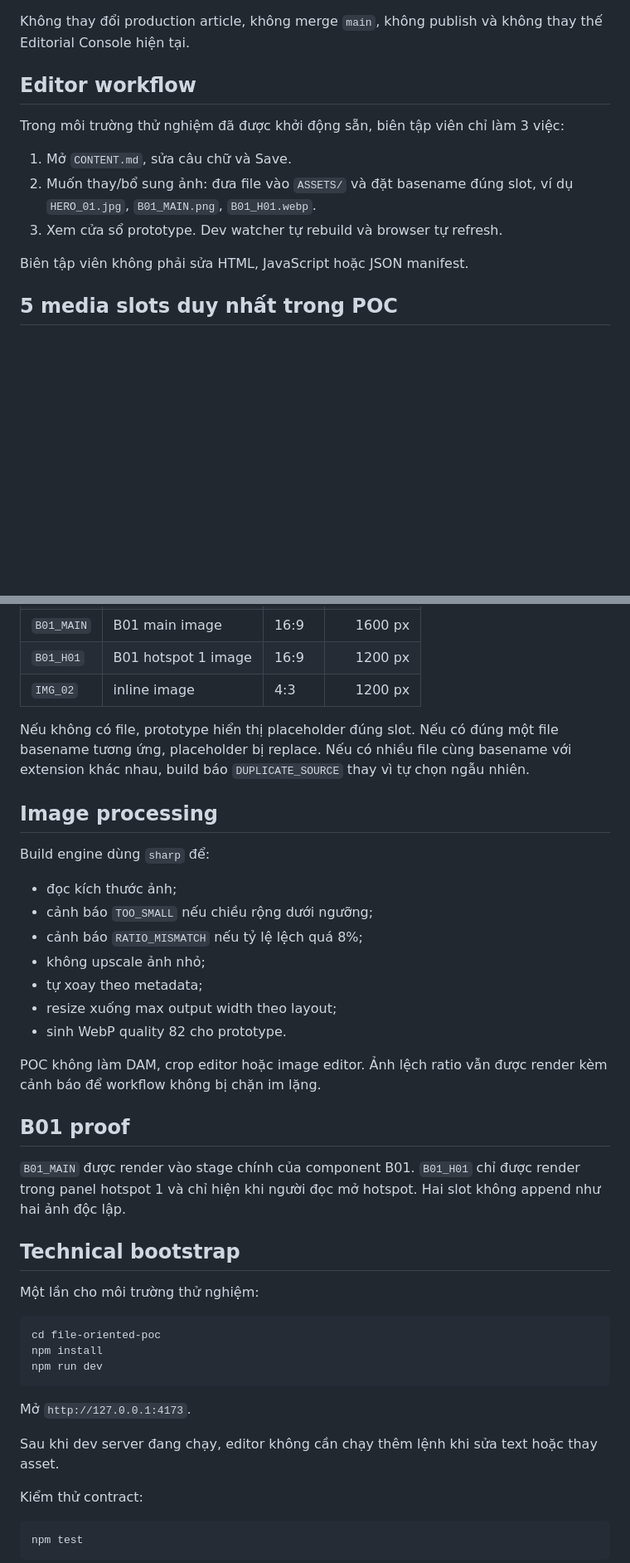
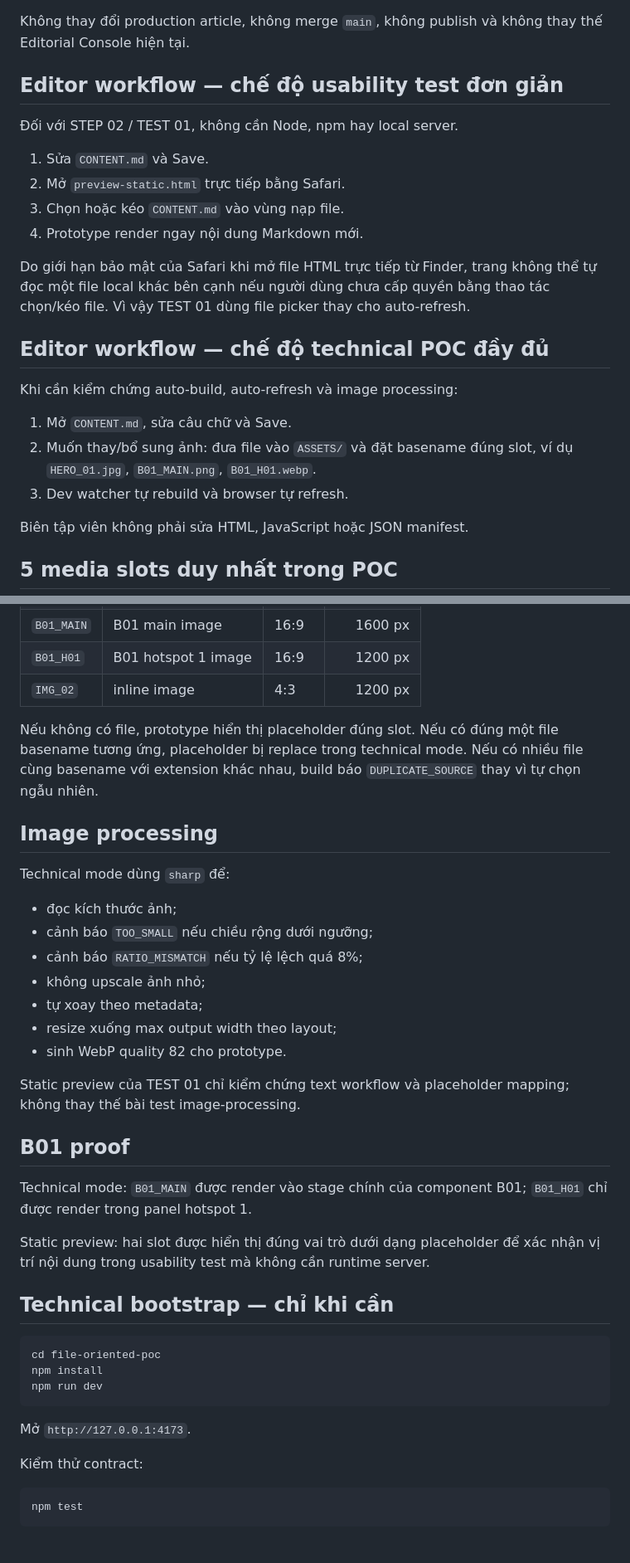
Before and after one commit to hoanddk/dkt-interactive, a Markdown page: file-oriented-poc/README.md, 2 parts joined by grey strips. Shown at 83% size. Rendered like a GitHub page; blank space fills up the shorter version.

Commit message:
POC: document static usability preview mode

````diff
--- a/file-oriented-poc/README.md
+++ b/file-oriented-poc/README.md
@@ -6,13 +6,24 @@ Architecture spike độc lập để kiểm chứng workflow:
 
 Không thay đổi production article, không merge `main`, không publish và không thay thế Editorial Console hiện tại.
 
-## Editor workflow
+## Editor workflow — chế độ usability test đơn giản
 
-Trong môi trường thử nghiệm đã được khởi động sẵn, biên tập viên chỉ làm 3 việc:
+Đối với STEP 02 / TEST 01, không cần Node, npm hay local server.
+
+1. Sửa `CONTENT.md` và Save.
+2. Mở `preview-static.html` trực tiếp bằng Safari.
+3. Chọn hoặc kéo `CONTENT.md` vào vùng nạp file.
+4. Prototype render ngay nội dung Markdown mới.
+
+Do giới hạn bảo mật của Safari khi mở file HTML trực tiếp từ Finder, trang không thể tự đọc một file local khác bên cạnh nếu người dùng chưa cấp quyền bằng thao tác chọn/kéo file. Vì vậy TEST 01 dùng file picker thay cho auto-refresh.
+
+## Editor workflow — chế độ technical POC đầy đủ
+
+Khi cần kiểm chứng auto-build, auto-refresh và image processing:
 
 1. Mở `CONTENT.md`, sửa câu chữ và Save.
 2. Muốn thay/bổ sung ảnh: đưa file vào `ASSETS/` và đặt basename đúng slot, ví dụ `HERO_01.jpg`, `B01_MAIN.png`, `B01_H01.webp`.
-3. Xem cửa sổ prototype. Dev watcher tự rebuild và browser tự refresh.
+3. Dev watcher tự rebuild và browser tự refresh.
 
 Biên tập viên không phải sửa HTML, JavaScript hoặc JSON manifest.
 
@@ -26,11 +37,11 @@ Biên tập viên không phải sửa HTML, JavaScript hoặc JSON manifest.
 | `B01_H01` | B01 hotspot 1 image | 16:9 | 1200 px |
 | `IMG_02` | inline image | 4:3 | 1200 px |
 
-Nếu không có file, prototype hiển thị placeholder đúng slot. Nếu có đúng một file basename tương ứng, placeholder bị replace. Nếu có nhiều file cùng basename với extension khác nhau, build báo `DUPLICATE_SOURCE` thay vì tự chọn ngẫu nhiên.
+Nếu không có file, prototype hiển thị placeholder đúng slot. Nếu có đúng một file basename tương ứng, placeholder bị replace trong technical mode. Nếu có nhiều file cùng basename với extension khác nhau, build báo `DUPLICATE_SOURCE` thay vì tự chọn ngẫu nhiên.
 
 ## Image processing
 
-Build engine dùng `sharp` để:
+Technical mode dùng `sharp` để:
 
 - đọc kích thước ảnh;
 - cảnh báo `TOO_SMALL` nếu chiều rộng dưới ngưỡng;
@@ -40,15 +51,15 @@ Build engine dùng `sharp` để:
 - resize xuống max output width theo layout;
 - sinh WebP quality 82 cho prototype.
 
-POC không làm DAM, crop editor hoặc image editor. Ảnh lệch ratio vẫn được render kèm cảnh báo để workflow không bị chặn im lặng.
+Static preview của TEST 01 chỉ kiểm chứng text workflow và placeholder mapping; không thay thế bài test image-processing.
 
 ## B01 proof
 
-`B01_MAIN` được render vào stage chính của component B01. `B01_H01` chỉ được render trong panel hotspot 1 và chỉ hiện khi người đọc mở hotspot. Hai slot không append như hai ảnh độc lập.
+Technical mode: `B01_MAIN` được render vào stage chính của component B01; `B01_H01` chỉ được render trong panel hotspot 1.
 
-## Technical bootstrap
+Static preview: hai slot được hiển thị đúng vai trò dưới dạng placeholder để xác nhận vị trí nội dung trong usability test mà không cần runtime server.
 
-Một lần cho môi trường thử nghiệm:
+## Technical bootstrap — chỉ khi cần
 
 ```bash
 cd file-oriented-poc
@@ -57,8 +68,6 @@ npm run dev
 ```
 
 Mở `http://127.0.0.1:4173`.
-
-Sau khi dev server đang chạy, editor không cần chạy thêm lệnh khi sửa text hoặc thay asset.
 
 Kiểm thử contract:
 
````
